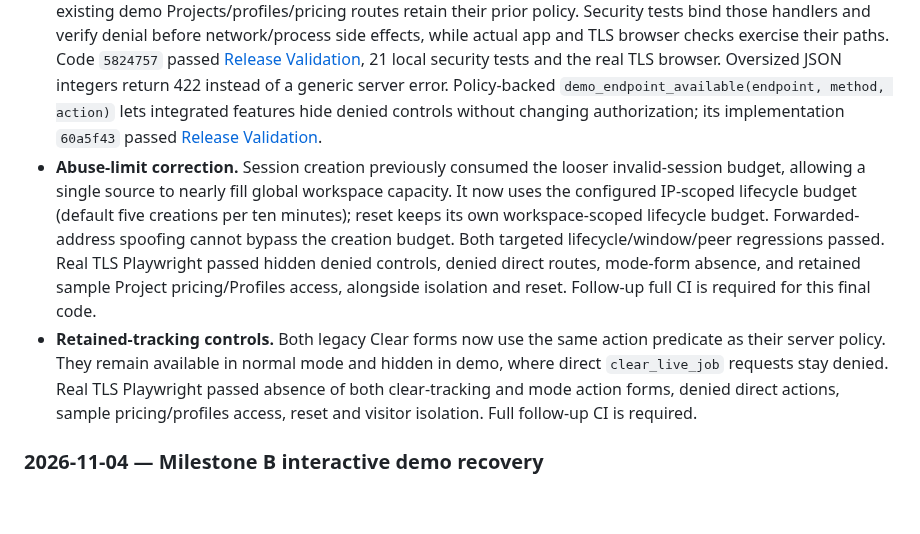
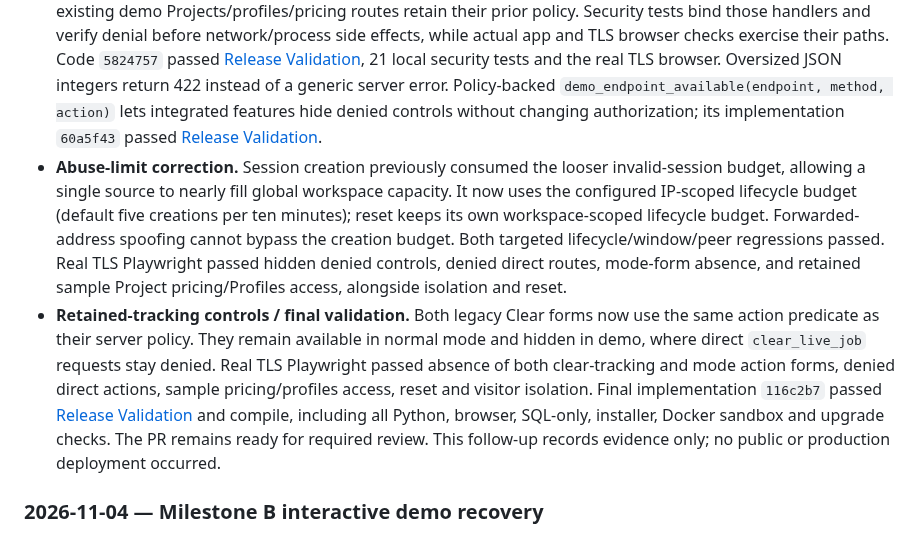
Before and after one commit to khisanthax/klipper-cost-dashboard, a Markdown page: LOGBOOK.md, the part around the change. Rendered like a GitHub page; blank space fills up the shorter version.

Commit message:
Record final demo isolation and allocation validation

```diff
--- a/LOGBOOK.md
+++ b/LOGBOOK.md
@@ -27,8 +27,8 @@ Never include credentials, API keys, personal data, private backup contents, or
 - **Verification.** Local `test_demo_security.py` passed all 20 tests; `test_demo_workspaces.py` passed 20 tests with two Windows symlink skips. Real Chromium desktop/mobile workflows passed through a disposable loopback TLS proxy, including Secure/HttpOnly/SameSite cookies, HSTS, rejected unknown hosts and plain HTTP, spoofed-header stripping, workspace isolation, reset and denied printer/installer/export endpoints. Synthetic seed, private temporary storage, screenshots and trace were used. Code commit `fe0359f` passed [Release Validation](https://github.com/khisanthax/klipper-cost-dashboard/actions/runs/42036961141) and Python Compile Check, including the TLS browser test, Python suite, SQL-only checks, installer workflows, Docker network-none rehearsal and upgrade preservation. This follow-up changes the logbook only.
 - **Deployment preparation / remaining work.** The private TLS fixture complements the existing Linux network-none container rehearsal. Public host/network capacity and egress enforcement must still be verified on an approved hosting target. Review is required before merging; see [staging runbook](docs/demo/demo-staging.md).
 - **Milestone integration follow-up.** Added explicit default-deny rules for the future printer detail, Orders, Inventory, estimate/upload/plan API and project export surfaces. Application mode mutation remains excluded; existing demo Projects/profiles/pricing routes retain their prior policy. Security tests bind those handlers and verify denial before network/process side effects, while actual app and TLS browser checks exercise their paths. Code `5824757` passed [Release Validation](https://github.com/khisanthax/klipper-cost-dashboard/actions/runs/42040190175), 21 local security tests and the real TLS browser. Oversized JSON integers return 422 instead of a generic server error. Policy-backed `demo_endpoint_available(endpoint, method, action)` lets integrated features hide denied controls without changing authorization; its implementation `60a5f43` passed [Release Validation](https://github.com/khisanthax/klipper-cost-dashboard/actions/runs/42041177404).
-- **Abuse-limit correction.** Session creation previously consumed the looser invalid-session budget, allowing a single source to nearly fill global workspace capacity. It now uses the configured IP-scoped lifecycle budget (default five creations per ten minutes); reset keeps its own workspace-scoped lifecycle budget. Forwarded-address spoofing cannot bypass the creation budget. Both targeted lifecycle/window/peer regressions passed. Real TLS Playwright passed hidden denied controls, denied direct routes, mode-form absence, and retained sample Project pricing/Profiles access, alongside isolation and reset. Follow-up full CI is required for this final code.
-- **Retained-tracking controls.** Both legacy Clear forms now use the same action predicate as their server policy. They remain available in normal mode and hidden in demo, where direct `clear_live_job` requests stay denied. Real TLS Playwright passed absence of both clear-tracking and mode action forms, denied direct actions, sample pricing/profiles access, reset and visitor isolation. Full follow-up CI is required.
+- **Abuse-limit correction.** Session creation previously consumed the looser invalid-session budget, allowing a single source to nearly fill global workspace capacity. It now uses the configured IP-scoped lifecycle budget (default five creations per ten minutes); reset keeps its own workspace-scoped lifecycle budget. Forwarded-address spoofing cannot bypass the creation budget. Both targeted lifecycle/window/peer regressions passed. Real TLS Playwright passed hidden denied controls, denied direct routes, mode-form absence, and retained sample Project pricing/Profiles access, alongside isolation and reset.
+- **Retained-tracking controls / final validation.** Both legacy Clear forms now use the same action predicate as their server policy. They remain available in normal mode and hidden in demo, where direct `clear_live_job` requests stay denied. Real TLS Playwright passed absence of both clear-tracking and mode action forms, denied direct actions, sample pricing/profiles access, reset and visitor isolation. Final implementation `116c2b7` passed [Release Validation](https://github.com/khisanthax/klipper-cost-dashboard/actions/runs/42042625537) and compile, including all Python, browser, SQL-only, installer, Docker sandbox and upgrade checks. The PR remains ready for required review. This follow-up records evidence only; no public or production deployment occurred.
 
 ### 2026-11-04 — Milestone B interactive demo recovery
 
```
